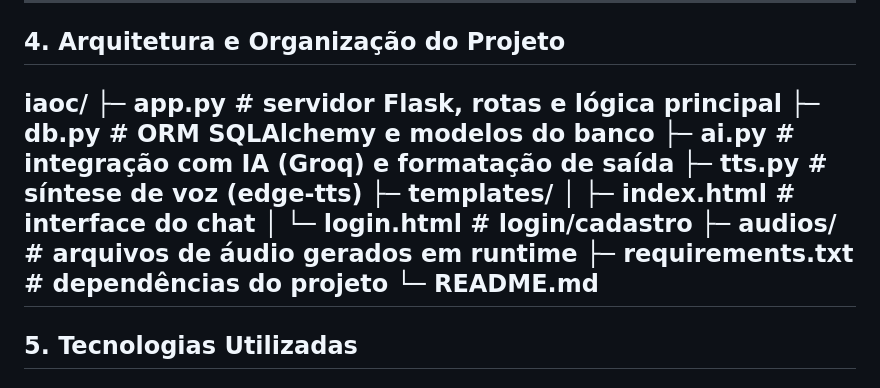
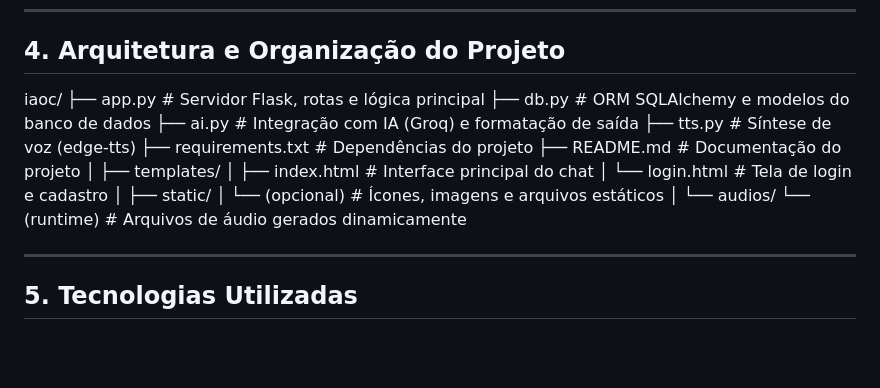
Before and after one commit to Kick-r/iaoc, a Markdown page: README.md, the part around the change. Rendered like a GitHub page; blank space fills up the shorter version.

Commit message:
Atualizando a estrutura projeto no README.md

```diff
--- a/README.md
+++ b/README.md
@@ -51,16 +51,23 @@ O objetivo do sistema é oferecer um ambiente simples e acessível onde o usuár
 
 ## 4. Arquitetura e Organização do Projeto
 iaoc/
-├─ app.py # servidor Flask, rotas e lógica principal
-├─ db.py # ORM SQLAlchemy e modelos do banco
-├─ ai.py # integração com IA (Groq) e formatação de saída
-├─ tts.py # síntese de voz (edge-tts)
-├─ templates/
-│ ├─ index.html # interface do chat
-│ └─ login.html # login/cadastro
-├─ audios/ # arquivos de áudio gerados em runtime
-├─ requirements.txt # dependências do projeto
-└─ README.md
+├── app.py              # Servidor Flask, rotas e lógica principal
+├── db.py               # ORM SQLAlchemy e modelos do banco de dados
+├── ai.py               # Integração com IA (Groq) e formatação de saída
+├── tts.py              # Síntese de voz (edge-tts)
+├── requirements.txt    # Dependências do projeto
+├── README.md           # Documentação do projeto
+│
+├── templates/
+│   ├── index.html      # Interface principal do chat
+│   └── login.html      # Tela de login e cadastro
+│
+├── static/
+│   └── (opcional)      # Ícones, imagens e arquivos estáticos
+│
+└── audios/
+    └── (runtime)       # Arquivos de áudio gerados dinamicamente
+
 ---
 
 ## 5. Tecnologias Utilizadas
```
